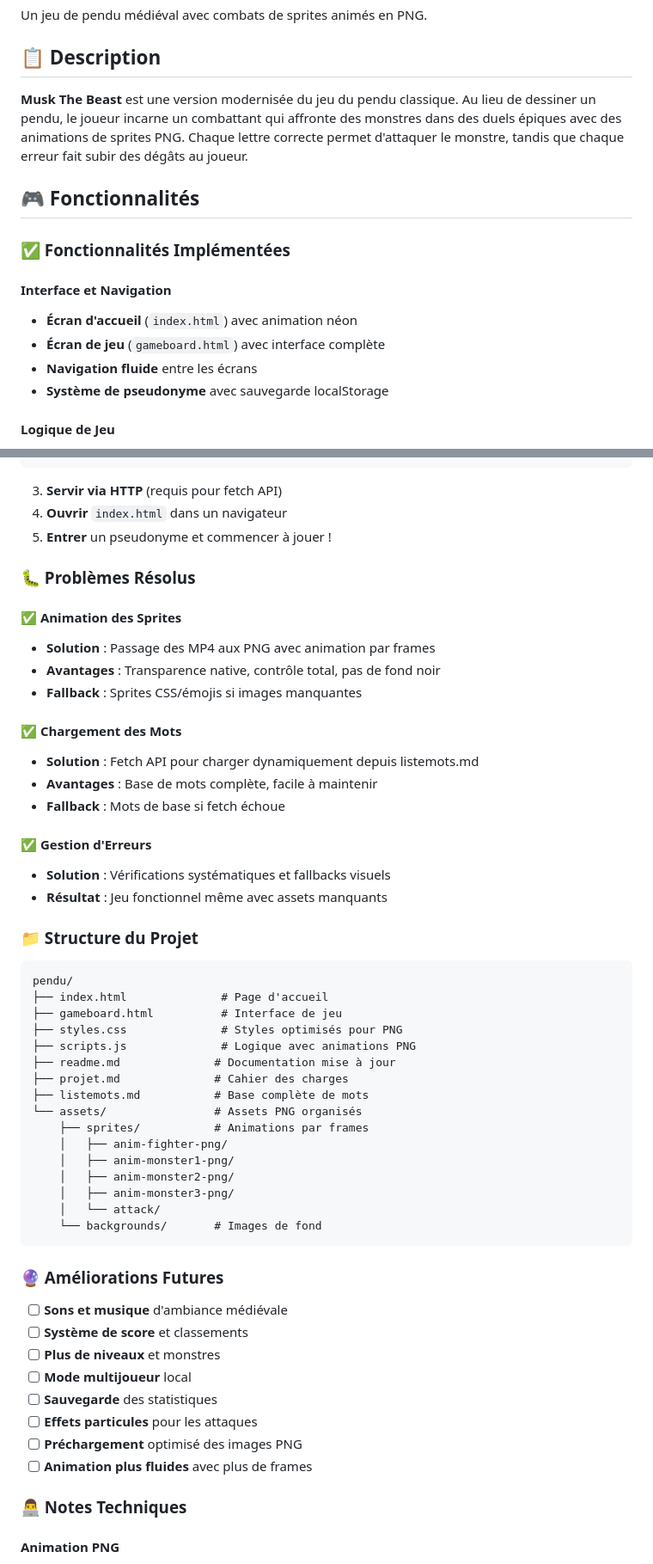
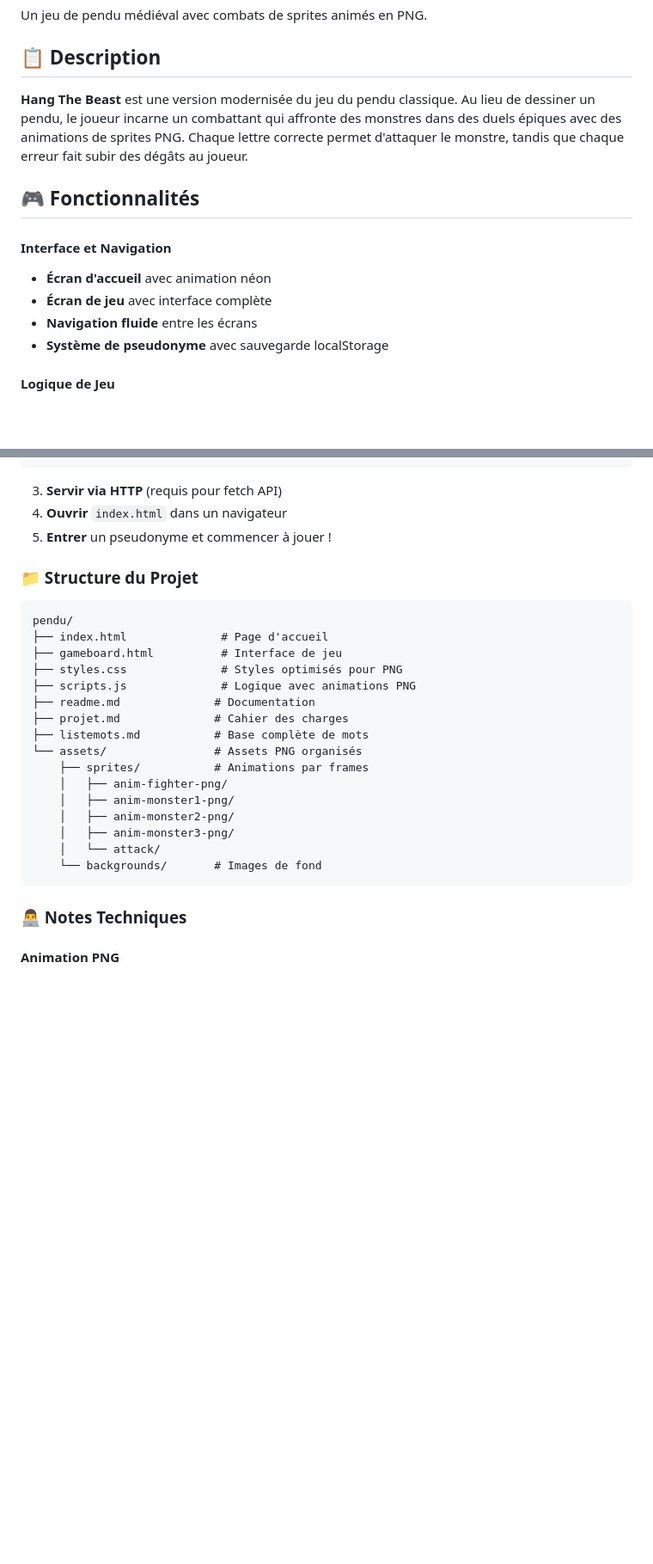
Before and after one commit to adouilly/Pendu-Game, a Markdown page: readme.md, 2 parts joined by grey strips. Shown: that part at 86% size. Drawn GitHub-style; blank space fills up the shorter version.

Commit message:
maj readme

````diff
--- a/readme.md
+++ b/readme.md
@@ -4,15 +4,13 @@ Un jeu de pendu médiéval avec combats de sprites animés en PNG.
 
 ## 📋 Description
 
-**Musk The Beast** est une version modernisée du jeu du pendu classique. Au lieu de dessiner un pendu, le joueur incarne un combattant qui affronte des monstres dans des duels épiques avec des animations de sprites PNG. Chaque lettre correcte permet d'attaquer le monstre, tandis que chaque erreur fait subir des dégâts au joueur.
+**Hang The Beast** est une version modernisée du jeu du pendu classique. Au lieu de dessiner un pendu, le joueur incarne un combattant qui affronte des monstres dans des duels épiques avec des animations de sprites PNG. Chaque lettre correcte permet d'attaquer le monstre, tandis que chaque erreur fait subir des dégâts au joueur.
 
 ## 🎮 Fonctionnalités
 
-### ✅ Fonctionnalités Implémentées
-
 #### Interface et Navigation
-- **Écran d'accueil** (`index.html`) avec animation néon
-- **Écran de jeu** (`gameboard.html`) avec interface complète
+- **Écran d'accueil** avec animation néon
+- **Écran de jeu** avec interface complète
 - **Navigation fluide** entre les écrans
 - **Système de pseudonyme** avec sauvegarde localStorage
 
@@ -101,22 +99,6 @@ assets/sprites/
 4. **Ouvrir** `index.html` dans un navigateur
 5. **Entrer** un pseudonyme et commencer à jouer !
 
-### 🐛 Problèmes Résolus
-
-#### ✅ Animation des Sprites
-- **Solution** : Passage des MP4 aux PNG avec animation par frames
-- **Avantages** : Transparence native, contrôle total, pas de fond noir
-- **Fallback** : Sprites CSS/émojis si images manquantes
-
-#### ✅ Chargement des Mots
-- **Solution** : Fetch API pour charger dynamiquement depuis listemots.md
-- **Avantages** : Base de mots complète, facile à maintenir
-- **Fallback** : Mots de base si fetch échoue
-
-#### ✅ Gestion d'Erreurs
-- **Solution** : Vérifications systématiques et fallbacks visuels
-- **Résultat** : Jeu fonctionnel même avec assets manquants
-
 ### 📁 Structure du Projet
 
 ```
@@ -125,7 +107,7 @@ pendu/
 ├── gameboard.html          # Interface de jeu
 ├── styles.css              # Styles optimisés pour PNG
 ├── scripts.js              # Logique avec animations PNG
-├── readme.md              # Documentation mise à jour
+├── readme.md              # Documentation
 ├── projet.md              # Cahier des charges
 ├── listemots.md           # Base complète de mots
 └── assets/                # Assets PNG organisés
@@ -137,17 +119,6 @@ pendu/
     │   └── attack/
     └── backgrounds/       # Images de fond
 ```
-
-### 🔮 Améliorations Futures
-
-- [ ] **Sons et musique** d'ambiance médiévale
-- [ ] **Système de score** et classements
-- [ ] **Plus de niveaux** et monstres
-- [ ] **Mode multijoueur** local
-- [ ] **Sauvegarde** des statistiques
-- [ ] **Effets particules** pour les attaques
-- [ ] **Préchargement** optimisé des images PNG
-- [ ] **Animation plus fluides** avec plus de frames
 
 ### 👨‍💻 Notes Techniques
 
````
Also changed, not shown: other parts of readme.md (+1 -2 lines), projet.md (deleted, +0 -32 lines).
